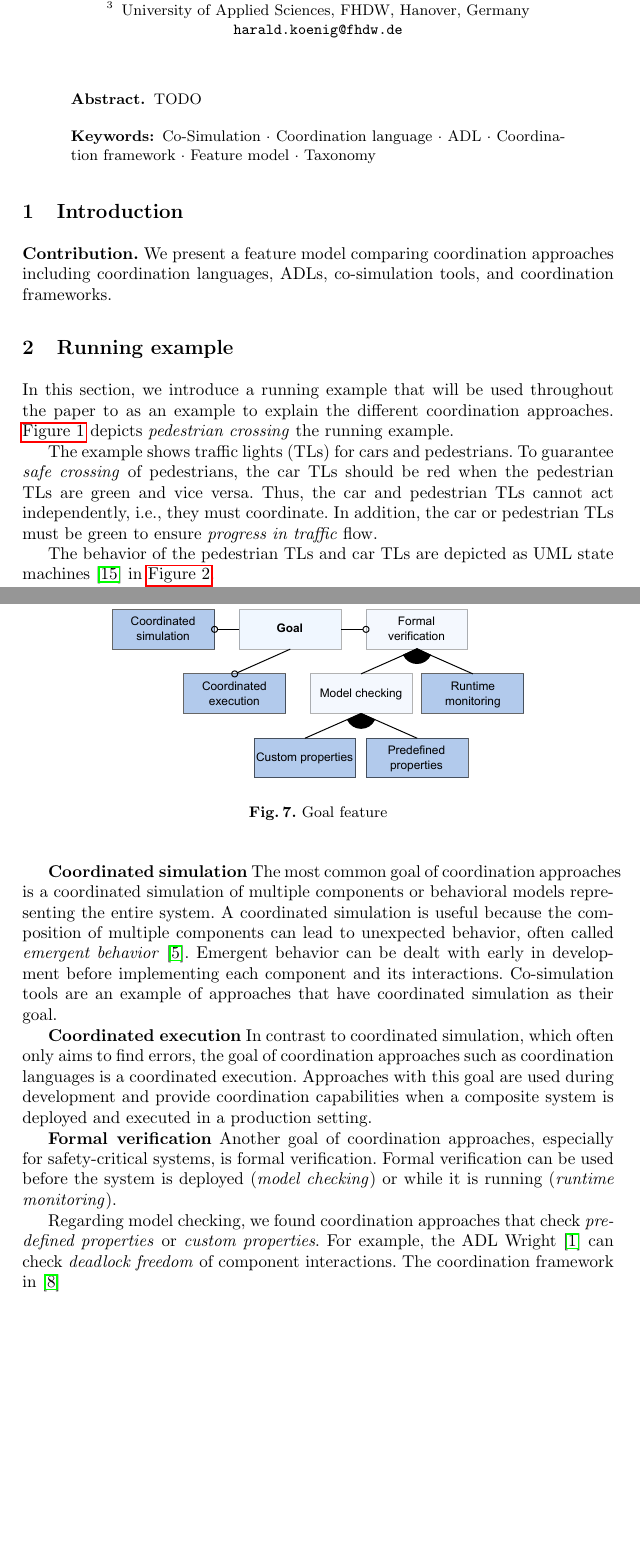
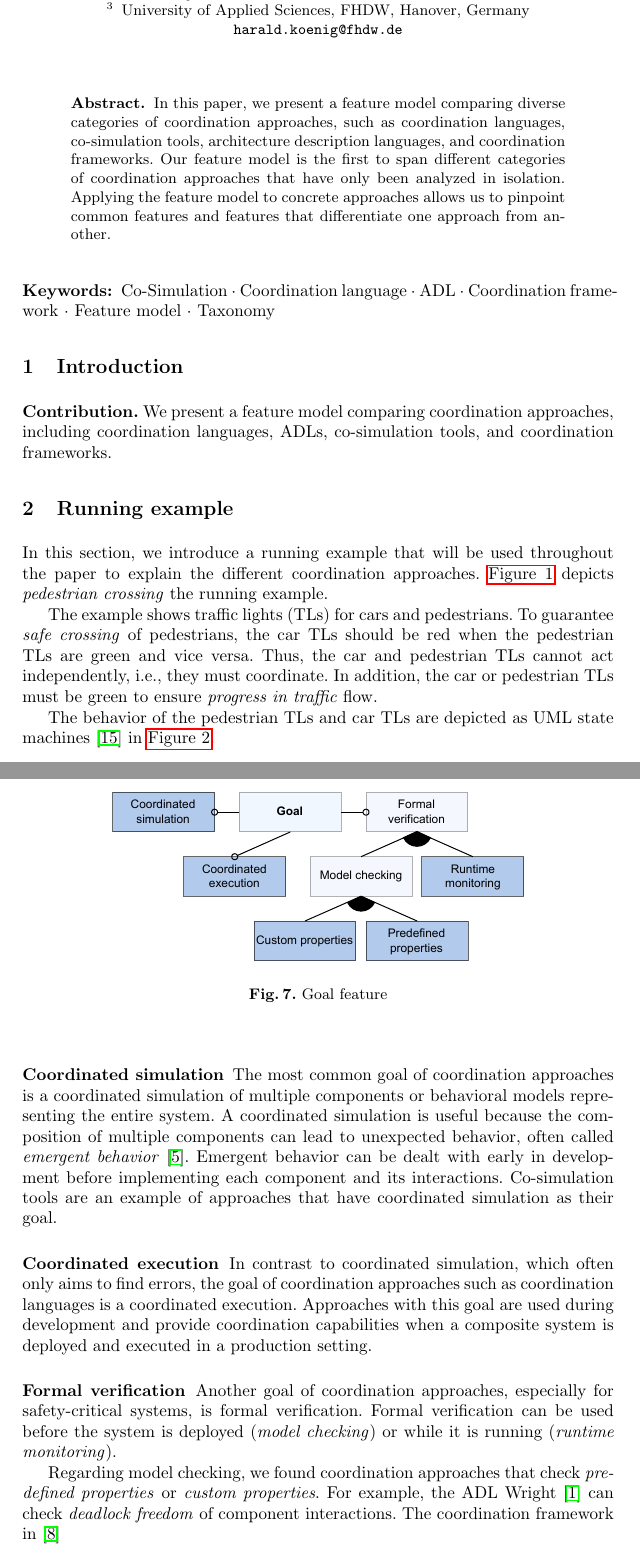
Before and after one commit to timKraeuter/Coordination-2024, a LaTeX paper (main.tex): two parts of pages 1 and 8 of 13, joined at a grey line, cut so that both start at the same text, the shorter picture padded with empty space. Compiled offline with pdfLaTeX.

Commit message:
Add abstract

```diff
--- a/main.tex
+++ b/main.tex
@@ -76,10 +76,14 @@ University Cote d’Azur, Sophia Antipolis, France \\
 University of Applied Sciences, FHDW, Hanover, Germany\\
 \email{harald.koenig@fhdw.de}}
 %
-\maketitle              % typeset the header of the contribution
-%
+\maketitle
+
 \begin{abstract}
-TODO
+In this paper, we present a feature model comparing diverse categories of coordination approaches, such as coordination languages, co-simulation tools, architecture description languages, and coordination frameworks.
+Our feature model is the first to span different categories of coordination approaches that have only been analyzed in isolation.
+Applying the feature model to concrete approaches allows us to pinpoint common features and features that differentiate one approach from another.
+\end{abstract}
+
 \keywords{
 	Co-Simulation \and
 	Coordination language \and
@@ -88,7 +92,6 @@ TODO
 	Feature model \and
 	Taxonomy
 }
-\end{abstract}
 
 \section{Introduction} \label{sec:introduction}
 
@@ -100,10 +103,10 @@ TODO
 % ADL/Architecture description language & survey/classification/literature review
 
 % Contribution
-\textbf{Contribution.} We present a feature model comparing coordination approaches including coordination languages, ADLs, co-simulation tools, and coordination frameworks.
+\textbf{Contribution.} We present a feature model comparing coordination approaches, including coordination languages, ADLs, co-simulation tools, and coordination frameworks.
 
 \section{Running example}
-In this section, we introduce a running example that will be used throughout the paper to as an example to explain the different coordination approaches.
+In this section, we introduce a running example that will be used throughout the paper to explain the different coordination approaches.
 \autoref{fig:overviewRunningExample} depicts \textit{pedestrian crossing} the running example.
 
 The example shows traffic lights (TLs) for cars and pedestrians.
@@ -349,15 +352,15 @@ However, which types of dynamic systems can be simulated varies and is discussed
 \end{figure}
 
 % TODO: Introduce somewhere that component is equal to the behavioral model. Or means the same.
-\textbf{Coordinated simulation} The most common goal of coordination approaches is a coordinated simulation of multiple components or behavioral models representing the entire system.
+\subsubsection{Coordinated simulation} The most common goal of coordination approaches is a coordinated simulation of multiple components or behavioral models representing the entire system.
 A coordinated simulation is useful because the composition of multiple components can lead to unexpected behavior, often called \textit{emergent behavior} \cite{ekerTamingHeterogeneityPtolemy2003}.
 Emergent behavior can be dealt with early in development before implementing each component and its interactions.
 Co-simulation tools are an example of approaches that have coordinated simulation as their goal.
 
-\textbf{Coordinated execution} In contrast to coordinated simulation, which often only aims to find errors, the goal of coordination approaches such as coordination languages is a coordinated execution.
+\subsubsection{Coordinated execution} In contrast to coordinated simulation, which often only aims to find errors, the goal of coordination approaches such as coordination languages is a coordinated execution.
 Approaches with this goal are used during development and provide coordination capabilities when a composite system is deployed and executed in a production setting.
 
-\textbf{Formal verification} Another goal of coordination approaches, especially for safety-critical systems, is formal verification.
+\subsubsection{Formal verification} Another goal of coordination approaches, especially for safety-critical systems, is formal verification.
 Formal verification can be used before the system is deployed (\textit{model checking}) or while it is running (\textit{runtime monitoring}).
 
 
```
Also changed, not shown: main.tex (16 more changed lines).
